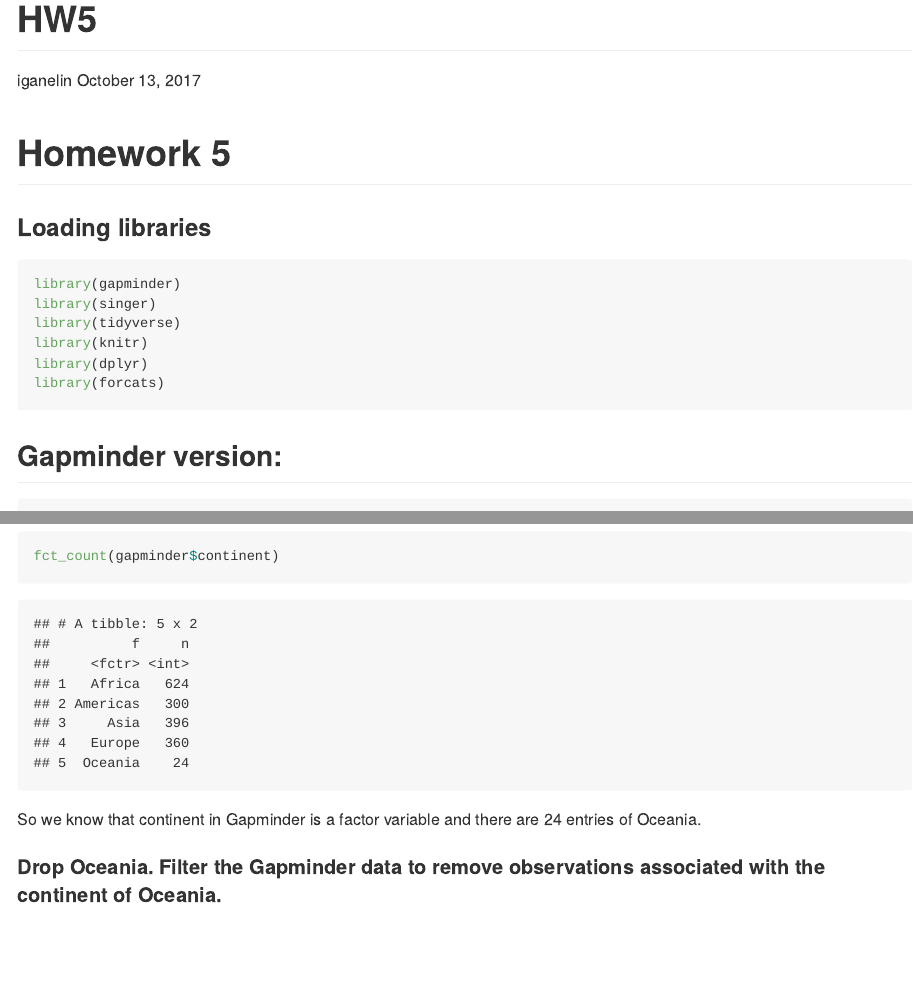
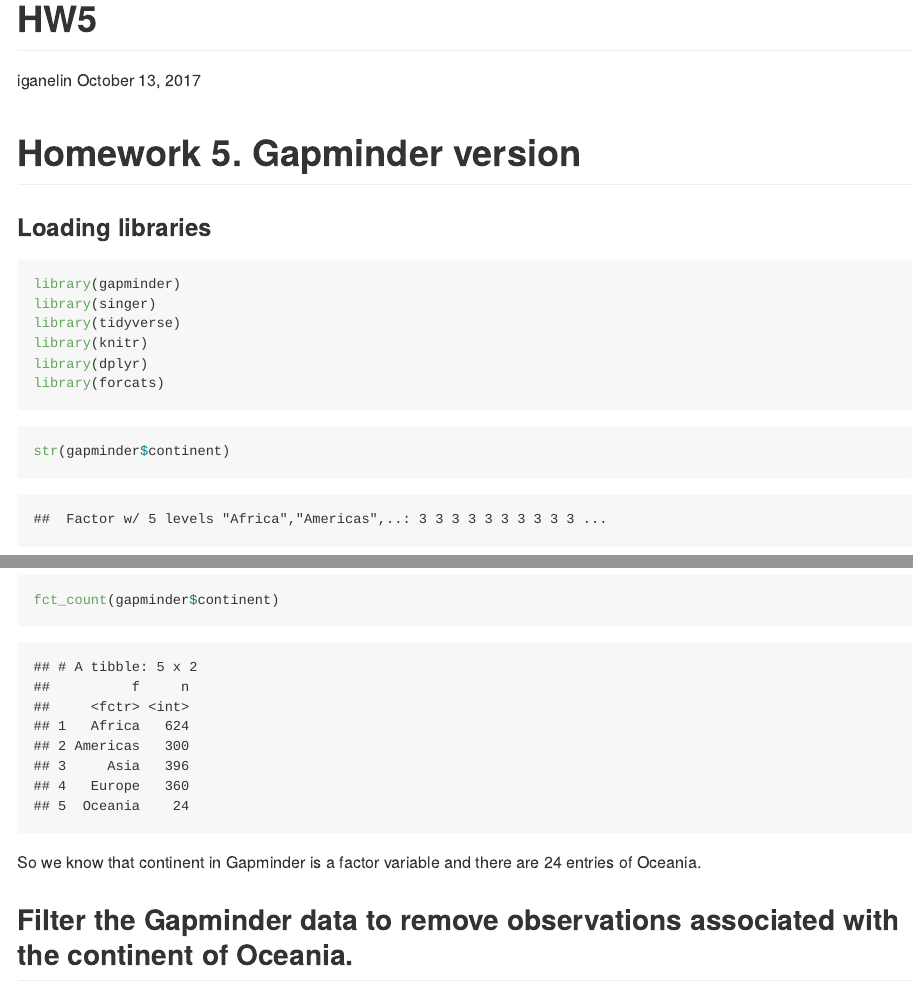
Before and after one commit to ilgan/R_Projects, an R Markdown document (HW5/HW5.Rmd): the page in a window 1100 px wide, from its top, and a second part further down, joined at a grey line. The pictures show the output file HW5/HW5.md that the author committed with the source, drawn offline in the style of GitHub.

Commit message:
a few adjustment

````diff
--- a/HW5/HW5.Rmd
+++ b/HW5/HW5.Rmd
@@ -6,7 +6,7 @@
   github_document: default
 ---
 
-#Homework 5
+#Homework 5. Gapminder version
 
 ### Loading libraries
 ```{r message=FALSE}
@@ -18,7 +18,6 @@
 library(forcats)
 ```
 
-##Gapminder version:
 
 ```{r}
 str(gapminder$continent)
@@ -26,7 +25,7 @@
 ```
 So we know that continent in Gapminder is a factor variable and there are 24 entries of Oceania.
 
-#### Drop Oceania. Filter the Gapminder data to remove observations associated with the continent of Oceania.
+## Filter the Gapminder data to remove observations associated with the continent of Oceania.
 ```{r}
 h_continents <- c("Oceania")
 h_gap <- gapminder %>%
````
Also changed, not shown: HW5/HW5.md, HW5/my_plot_1.pdf, HW5/my_plot_2.pdf, HW5/my_plot_3.pdf, README.md, HW5/HW5.Rmd (4 more changed lines).
